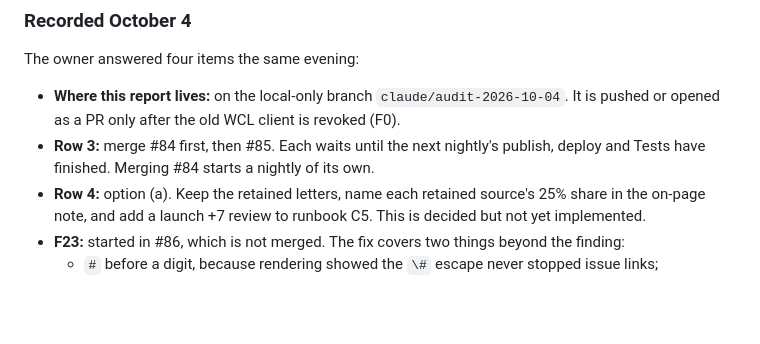
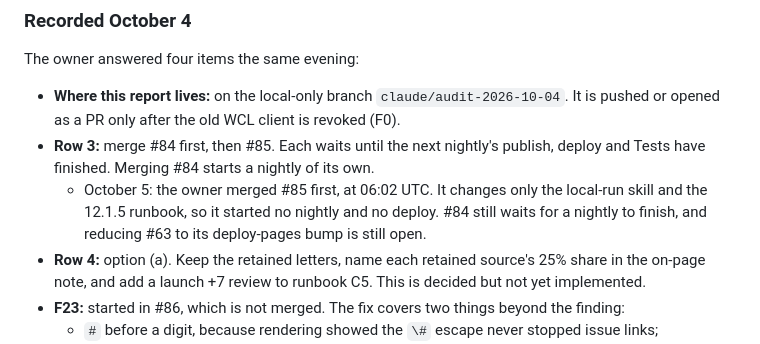
Before and after one commit to riles22/wow-class-tracker, a Markdown page: docs/audit-2026-10-04.md, the part around the change. Rendered like a GitHub page; blank space fills up the shorter version.

Commit message:
Audit 2026-10-04: note that the push-rule PR merged first
The owner merged the local-run push-rule PR on October 5, ahead of the
Opus 5.5 PR that the recorded answer put first. The Opus 5.5 PR still
waits for a nightly's publish, deploy and Tests to finish.

Co-Authored-By: Claude Opus 5.5 <noreply@anthropic.com>

```diff
--- a/docs/audit-2026-10-04.md
+++ b/docs/audit-2026-10-04.md
@@ -799,6 +799,7 @@ Smaller owner items:
 The owner answered four items the same evening:
 - **Where this report lives:** on the local-only branch `claude/audit-2026-10-04`. It is pushed or opened as a PR only after the old WCL client is revoked (F0).
 - **Row 3:** merge #84 first, then #85. Each waits until the next nightly's publish, deploy and Tests have finished. Merging #84 starts a nightly of its own.
+  - October 5: the owner merged #85 first, at 06:02 UTC. It changes only the local-run skill and the 12.1.5 runbook, so it started no nightly and no deploy. #84 still waits for a nightly to finish, and reducing #63 to its deploy-pages bump is still open.
 - **Row 4:** option (a). Keep the retained letters, name each retained source's 25% share in the on-page note, and add a launch +7 review to runbook C5. This is decided but not yet implemented.
 - **F23:** started in #86, which is not merged. The fix covers two things beyond the finding:
   - `#` before a digit, because rendering showed the `\#` escape never stopped issue links;
```
